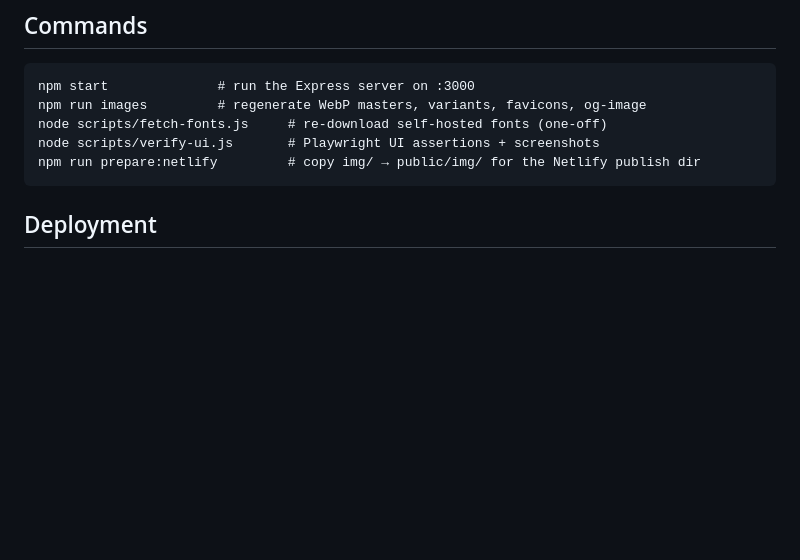
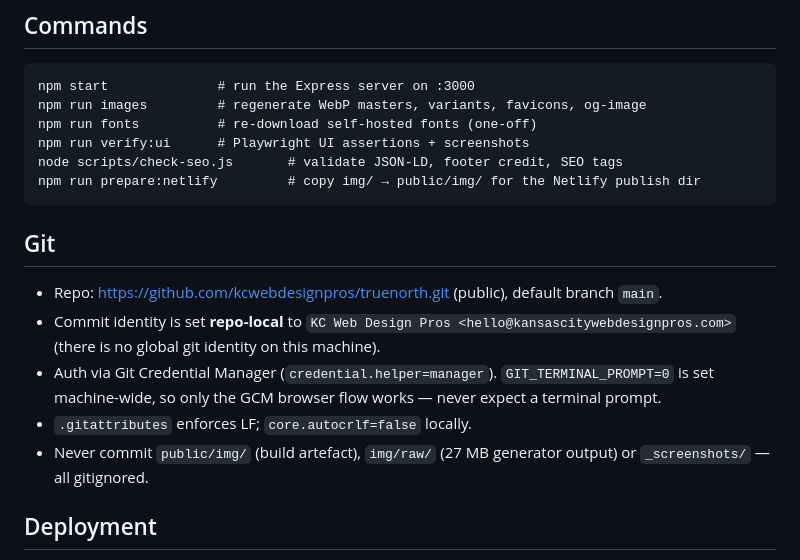
Before and after one commit to kcwebdesignpros/truenorth, a Markdown page: .workbuddy-ai/memory/MEMORY.md, the part around the change. GitHub-like rendering; blank space fills up the shorter version.

````diff
--- a/.workbuddy-ai/memory/MEMORY.md
+++ b/.workbuddy-ai/memory/MEMORY.md
@@ -33,10 +33,21 @@
 ```
 npm start              # run the Express server on :3000
 npm run images         # regenerate WebP masters, variants, favicons, og-image
-node scripts/fetch-fonts.js     # re-download self-hosted fonts (one-off)
-node scripts/verify-ui.js       # Playwright UI assertions + screenshots
+npm run fonts          # re-download self-hosted fonts (one-off)
+npm run verify:ui      # Playwright UI assertions + screenshots
+node scripts/check-seo.js       # validate JSON-LD, footer credit, SEO tags
 npm run prepare:netlify         # copy img/ → public/img/ for the Netlify publish dir
 ```
+
+## Git
+- Repo: https://github.com/kcwebdesignpros/truenorth.git (public), default branch `main`.
+- Commit identity is set **repo-local** to `KC Web Design Pros <hello@kansascitywebdesignpros.com>`
+  (there is no global git identity on this machine).
+- Auth via Git Credential Manager (`credential.helper=manager`). `GIT_TERMINAL_PROMPT=0` is set
+  machine-wide, so only the GCM browser flow works — never expect a terminal prompt.
+- `.gitattributes` enforces LF; `core.autocrlf=false` locally.
+- Never commit `public/img/` (build artefact), `img/raw/` (27 MB generator output) or
+  `_screenshots/` — all gitignored.
 
 ## Deployment
 - **Netlify** (primary target): `netlify.toml` publishes `public/`, routes everything to
````
Also changed, not shown: .workbuddy-ai/memory/2026-10-04.md (+17 -0 lines).
